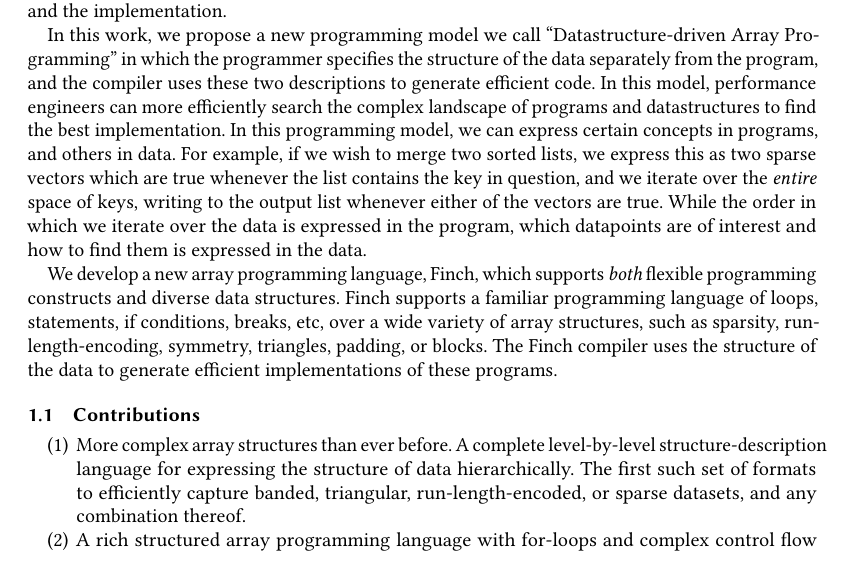
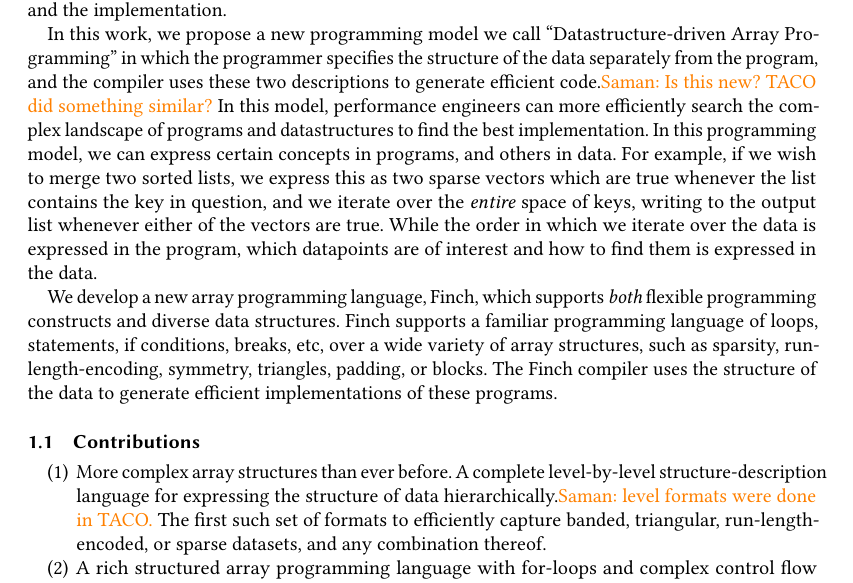
Before and after one commit to willow-ahrens/FinchSystemPaper, a LaTeX paper (main.tex, which reads sections/intro.tex): part of page 4 of 15, cut so that both start at the same text. Compiled offline with pdfLaTeX.

Commit message:
Update on Overleaf.

```diff
--- a/sections/intro.tex
+++ b/sections/intro.tex
@@ -160,7 +160,7 @@ We see two main challenges to writing efficient code over structured data.
 
 \textbf{Performance is highly structure dependent}: Structure aware kernels are dramatically faster than unstructured ones, and the landscape of implementation decisions is dramatically unpredictable. For example, sparse kernels don't need to compute on zeros, but this means that the precise input nonzero patterns act as computational filters, affecting the runtime as they interact with each other and the implementation.
 
-In this work, we propose a new programming model we call ``Datastructure-driven Array Programming'' in which the programmer specifies the structure of the data separately from the program, and the compiler uses these two descriptions to generate efficient code. In this model, performance engineers can more efficiently search the
+In this work, we propose a new programming model we call ``Datastructure-driven Array Programming'' in which the programmer specifies the structure of the data separately from the program, and the compiler uses these two descriptions to generate efficient code.\saman{Is this new? TACO did something similar?} In this model, performance engineers can more efficiently search the
 complex landscape of programs and datastructures to find the best implementation. In this programming model, we can express certain concepts in programs, and others in data. For example, if we wish to merge two sorted lists, we express this as two sparse vectors which are true whenever the list contains the key in question, and we iterate over the \textit{entire} space of keys, writing to the output list whenever either of the vectors are true.
 While the order in which we iterate over the data is expressed in the program, which datapoints are of interest and how to find them is expressed in the data.
 
@@ -176,7 +176,7 @@ of the data to generate efficient implementations of these programs.
 \begin{enumerate}
 \item More complex array structures than ever before. A complete level-by-level
 structure-description language for expressing the structure of data
-hierarchically. The first such set of formats to efficiently capture banded,
+hierarchically.\saman{level formats were done in TACO.} The first such set of formats to efficiently capture banded,
 triangular, run-length-encoded, or sparse datasets, and any combination thereof.
 \item A rich structured array programming language with for-loops
 and complex control flow constructs at the same level of productivity
```
